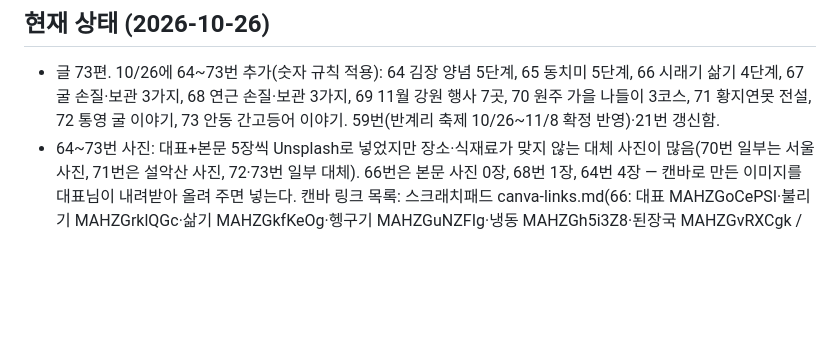
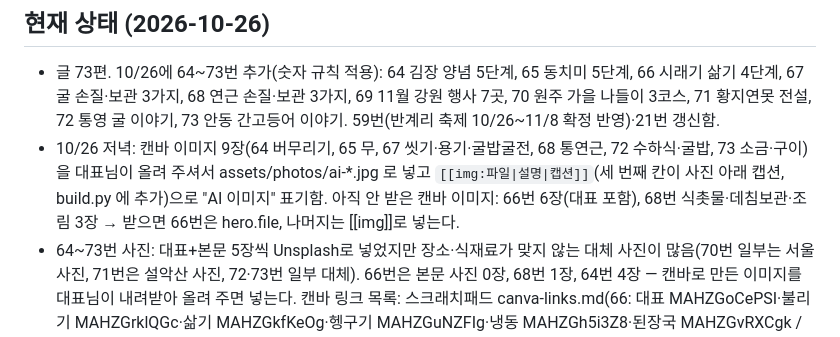
Before and after one commit to mytobaki/siktaknote, a Markdown page: CLAUDE.md, the part around the change. Drawn GitHub-style; blank space fills up the shorter version.

Commit message:
CLAUDE.md: 캔바 이미지 반영 현황
Co-Authored-By: Claude Sonnet 5.5 <noreply@anthropic.com>
Claude-Session: https://claude.ai/code/session_01UJmQrtMU5pU1BR5kn3iwyh

```diff
--- a/CLAUDE.md
+++ b/CLAUDE.md
@@ -24,6 +24,7 @@
 
 ## 현재 상태 (2026-10-26)
 - 글 73편. 10/26에 64~73번 추가(숫자 규칙 적용): 64 김장 양념 5단계, 65 동치미 5단계, 66 시래기 삶기 4단계, 67 굴 손질·보관 3가지, 68 연근 손질·보관 3가지, 69 11월 강원 행사 7곳, 70 원주 가을 나들이 3코스, 71 황지연못 전설, 72 통영 굴 이야기, 73 안동 간고등어 이야기. 59번(반계리 축제 10/26~11/8 확정 반영)·21번 갱신함.
+- 10/26 저녁: 캔바 이미지 9장(64 버무리기, 65 무, 67 씻기·용기·굴밥굴전, 68 통연근, 72 수하식·굴밥, 73 소금·구이)을 대표님이 올려 주셔서 assets/photos/ai-*.jpg 로 넣고 `[[img:파일|설명|캡션]]`(세 번째 칸이 사진 아래 캡션, build.py 에 추가)으로 "AI 이미지" 표기함. 아직 안 받은 캔바 이미지: 66번 6장(대표 포함), 68번 식촛물·데침보관·조림 3장 → 받으면 66번은 hero.file, 나머지는 [[img]]로 넣는다.
 - 64~73번 사진: 대표+본문 5장씩 Unsplash로 넣었지만 장소·식재료가 맞지 않는 대체 사진이 많음(70번 일부는 서울 사진, 71번은 설악산 사진, 72·73번 일부 대체). 66번은 본문 사진 0장, 68번 1장, 64번 4장 — 캔바로 만든 이미지를 대표님이 내려받아 올려 주면 넣는다. 캔바 링크 목록: 스크래치패드 canva-links.md(66: 대표 MAHZGoCePSI·불리기 MAHZGrklQGc·삶기 MAHZGkfKeOg·헹구기 MAHZGuNZFIg·냉동 MAHZGh5i3Z8·된장국 MAHZGvRXCgk / 68: 통째 MAHZGmZAvd4·식촛물 MAHZGjVzPuA·데침보관 MAHZGs7j41o·조림 MAHZGqaZ4P4 / 64 버무리기 MAHZGgtyvpU / 65 무 MAHZGnG1CpQ / 67 씻기 MAHZGkQGZt0·용기 MAHZGojwFx4·굴밥굴전 MAHZGntJDx8 / 72 수하식 MAHZGgWaL0s / 73 구이 MAHZGr-Ke98·소금 MAHZGpAfUXg; 링크는 https://www.canva.com/M/<ID>). AI 이미지라 credit 에 "캔바로 만든 AI 이미지"를 밝히고, 장소 글은 "실제 장소 사진이 아니에요"도 적는다.
 - (이전 상태, 10/15 기준) 글 63편: 부엌 꿀팁 39편, 로컬 이야기 24편(강원 15 : 타지방 9). 10/15에 59~63번 추가(원주 반계리 은행나무 2026 가이드 — 대표님 실사진 8장 사용(assets/photos/banggyeri-ginkgo-1~8, 9번은 하늘 합성이라 제외), 용문사 은행나무 전설, 은행 손질·보관, 등산 도시락, 2026 단풍 절정 시기). 49~58번 대표 이미지는 10/12에 Unsplash 사진으로 교체함(캔바 이미지를 받으면 hero.file 로 다시 교체). 60~63번 대표·본문 사진도 Unsplash 일반 사진. 10/9에 49~58번 추가(배추 절이기·멸치·귤·냉장고 냄새·참기름 들기름·콩나물, 강릉 초당순두부, 상원사 문수동자, 전주 콩나물국밥, 에밀레종) — 대표 이미지는 아직 제목 카드, 캔바 이미지 10장 생성해 대표님께 링크 전달함(받으면 hero.file 로 교체). 본문 사진 3~5장(58번은 3장). 10/8에 48번 공지천 호수축제(10/9~11) 추가 — 대표님이 준 리플릿을 업체명 없는 부분만 잘라 이미지로 씀. 토박이마을이 참가하지만 블로그에는 업체명을 쓰지 않는다(브랜드 노출 금지). 10/6에 38~47번 추가(단호박·배·고춧가루·생강·감·김, 설악산·오대산 단풍, 밀양 아랑, 양구 시래기, 정선 곤드레밥). 10/5에 원주 만두축제(37번).
 - 이미지: 캔바는 이미지 생성은 되지만 캔바 다운로드 서버가 이 작업 공간 네트워크 정책에서 막혀 있다(우회 금지). 캔바로 만들고 대표님이 내려받아 채팅에 올려 주면 assets/photos/<slug>.jpg 로 넣고 hero.file 로 쓴다(README 참고). 38~47번 대표 이미지가 이 방식. 본문 사진은 front matter `photos:`(Unsplash 무료, 개별 페이지에서 라이선스·사진가 확인)로 38~47번에 4~5장씩 넣음. 김·시래기·곤드레 같은 한국 식재료는 Unsplash 에 거의 없어 일반 장면 사진이 섞여 있음 — 대표님 실사진으로 바꾸면 좋음.
```
